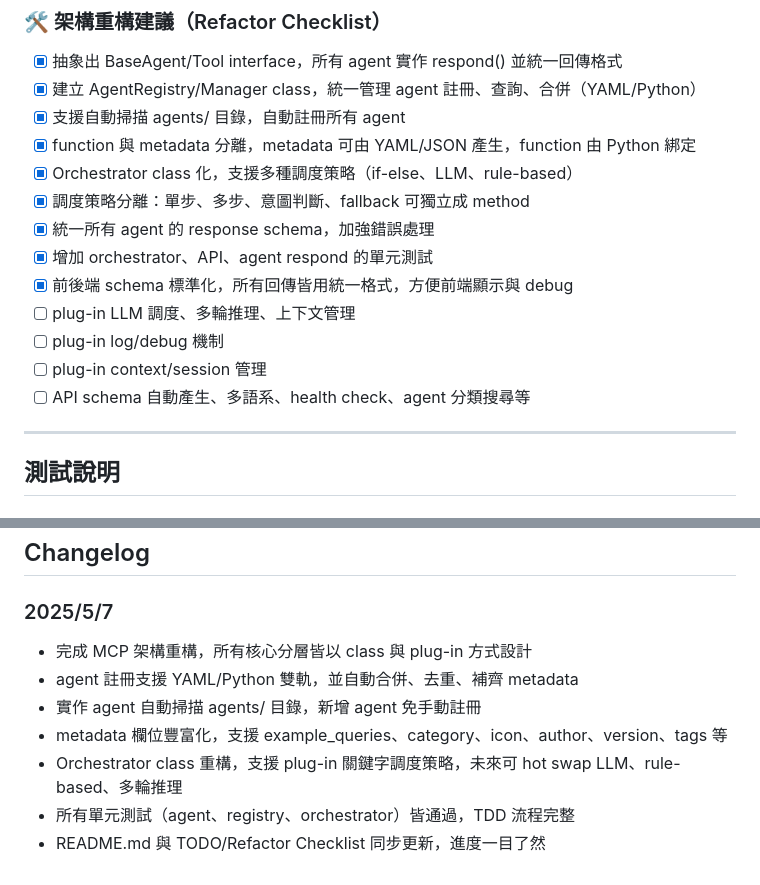
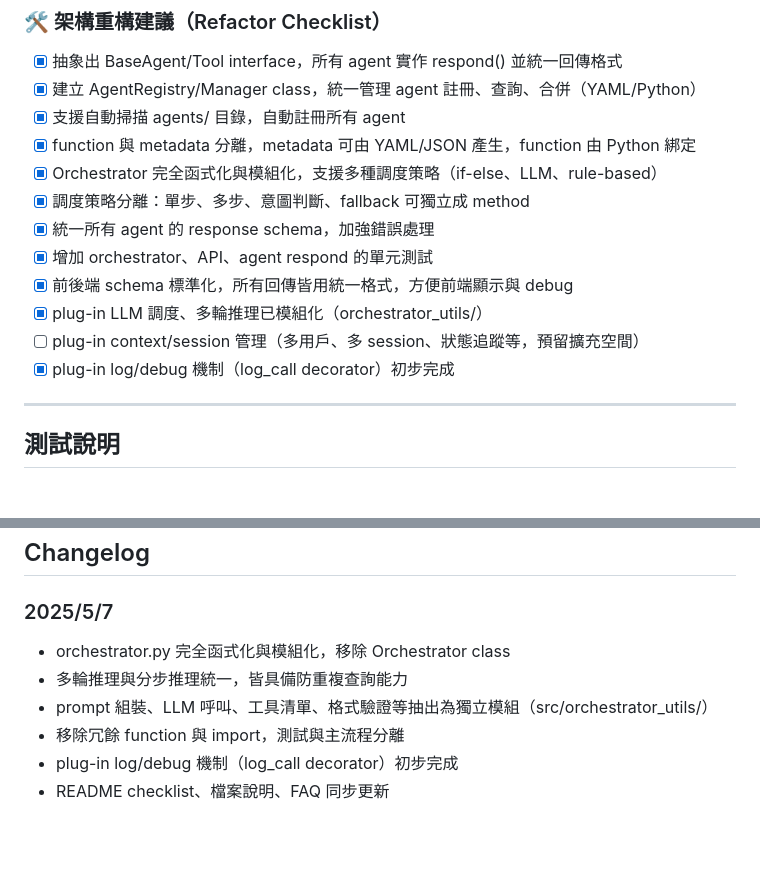
Before and after one commit to Youngger9765/mcp_test, a Markdown page: README.md, 2 parts joined by grey strips. Drawn GitHub-style; blank space fills up the shorter version.

Commit message:
update reademe

```diff
--- a/README.md
+++ b/README.md
@@ -155,15 +155,14 @@
 - [x] 建立 AgentRegistry/Manager class，統一管理 agent 註冊、查詢、合併（YAML/Python）
 - [x] 支援自動掃描 agents/ 目錄，自動註冊所有 agent
 - [x] function 與 metadata 分離，metadata 可由 YAML/JSON 產生，function 由 Python 綁定
-- [x] Orchestrator class 化，支援多種調度策略（if-else、LLM、rule-based）
+- [x] Orchestrator 完全函式化與模組化，支援多種調度策略（if-else、LLM、rule-based）
 - [x] 調度策略分離：單步、多步、意圖判斷、fallback 可獨立成 method
 - [x] 統一所有 agent 的 response schema，加強錯誤處理
 - [x] 增加 orchestrator、API、agent respond 的單元測試
 - [x] 前後端 schema 標準化，所有回傳皆用統一格式，方便前端顯示與 debug
-- [ ] plug-in LLM 調度、多輪推理、上下文管理
-- [ ] plug-in log/debug 機制
-- [ ] plug-in context/session 管理
-- [ ] API schema 自動產生、多語系、health check、agent 分類搜尋等
+- [x] plug-in LLM 調度、多輪推理已模組化（orchestrator_utils/）
+- [ ] plug-in context/session 管理（多用戶、多 session、狀態追蹤等，預留擴充空間）
+- [x] plug-in log/debug 機制（log_call decorator）初步完成
 
 ---
 
@@ -224,10 +223,9 @@ PYTHONPATH=. pytest --cov=src tests/
 ## Changelog
 
 ### 2025/5/7
-- 完成 MCP 架構重構，所有核心分層皆以 class 與 plug-in 方式設計
-- agent 註冊支援 YAML/Python 雙軌，並自動合併、去重、補齊 metadata
-- 實作 agent 自動掃描 agents/ 目錄，新增 agent 免手動註冊
-- metadata 欄位豐富化，支援 example_queries、category、icon、author、version、tags 等
-- Orchestrator class 重構，支援 plug-in 關鍵字調度策略，未來可 hot swap LLM、rule-based、多輪推理
-- 所有單元測試（agent、registry、orchestrator）皆通過，TDD 流程完整
-- README.md 與 TODO/Refactor Checklist 同步更新，進度一目了然
+- orchestrator.py 完全函式化與模組化，移除 Orchestrator class
+- 多輪推理與分步推理統一，皆具備防重複查詢能力
+- prompt 組裝、LLM 呼叫、工具清單、格式驗證等抽出為獨立模組（src/orchestrator_utils/）
+- 移除冗餘 function 與 import，測試與主流程分離
+- plug-in log/debug 機制（log_call decorator）初步完成
+- README checklist、檔案說明、FAQ 同步更新
```
